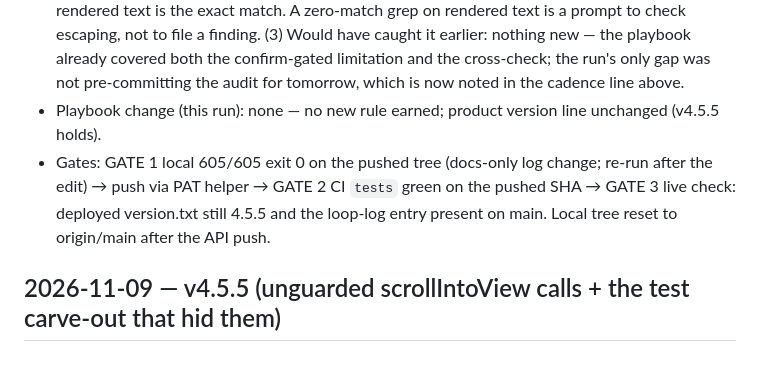
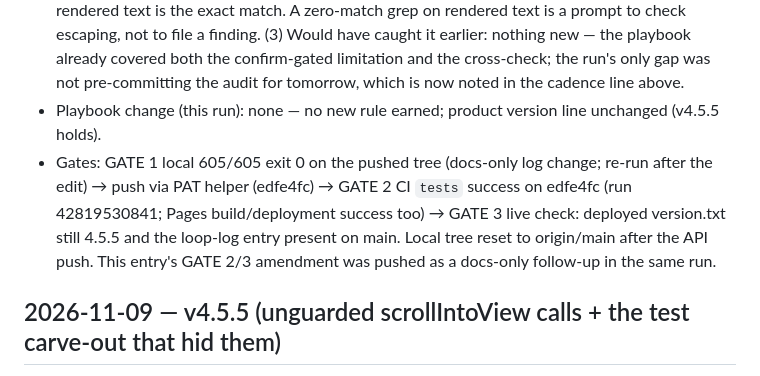
Before and after one commit to swimkevin/longterm-stock-lens, a Markdown page: docs/loop-log.md, the part around the change. Rendered like a GitHub page.

Commit message:
docs: name the GATE 2/3 run in the 2026-11-10 loop-log entry (v4.5.5 holds)

```diff
--- a/docs/loop-log.md
+++ b/docs/loop-log.md
@@ -12,7 +12,7 @@ entries show it catching more, shipping cleaner, and needing fewer manual rescue
 - Cadence: 3 runs since the 2026-11-07 adversarial audit — next fresh-eyes audit due next run (~Nov 11), and it should probe new surfaces (keyboard/ARIA flows, update-check path, hostile import/export round-trip) rather than re-sweep the same classes a fourth time. Director review / WHY re-derivation last done 2026-11-09 — not due. Deferred triage is an audit-run duty; escalated-to-Kevin items stay in that disposition, NOT re-escalated.
 - Retrospective: (1) Learned: this run's fallback report was the cleanest yet — every quoted string verified verbatim in source on the first pass, including the `&amp;` heading the grep initially missed. The rule-20 cross-check is now routine rather than rescue work; the lesson is that the check's value is in the one case it catches, not the nine it confirms. (2) Nearly went wrong: the first grep for "Accounts & the Roth IRA" returned zero matches in both files and briefly looked like a paraphrase artifact — the heading is HTML-escaped (`&amp;`) in index.html:248, and the rendered text is the exact match. A zero-match grep on rendered text is a prompt to check escaping, not to file a finding. (3) Would have caught it earlier: nothing new — the playbook already covered both the confirm-gated limitation and the cross-check; the run's only gap was not pre-committing the audit for tomorrow, which is now noted in the cadence line above.
 - Playbook change (this run): none — no new rule earned; product version line unchanged (v4.5.5 holds).
-- Gates: GATE 1 local 605/605 exit 0 on the pushed tree (docs-only log change; re-run after the edit) → push via PAT helper → GATE 2 CI `tests` green on the pushed SHA → GATE 3 live check: deployed version.txt still 4.5.5 and the loop-log entry present on main. Local tree reset to origin/main after the API push.
+- Gates: GATE 1 local 605/605 exit 0 on the pushed tree (docs-only log change; re-run after the edit) → push via PAT helper (edfe4fc) → GATE 2 CI `tests` success on edfe4fc (run 42819530841; Pages build/deployment success too) → GATE 3 live check: deployed version.txt still 4.5.5 and the loop-log entry present on main. Local tree reset to origin/main after the API push. This entry's GATE 2/3 amendment was pushed as a docs-only follow-up in the same run.
 
 ## 2026-11-09 — v4.5.5 (unguarded scrollIntoView calls + the test carve-out that hid them)
 
```
